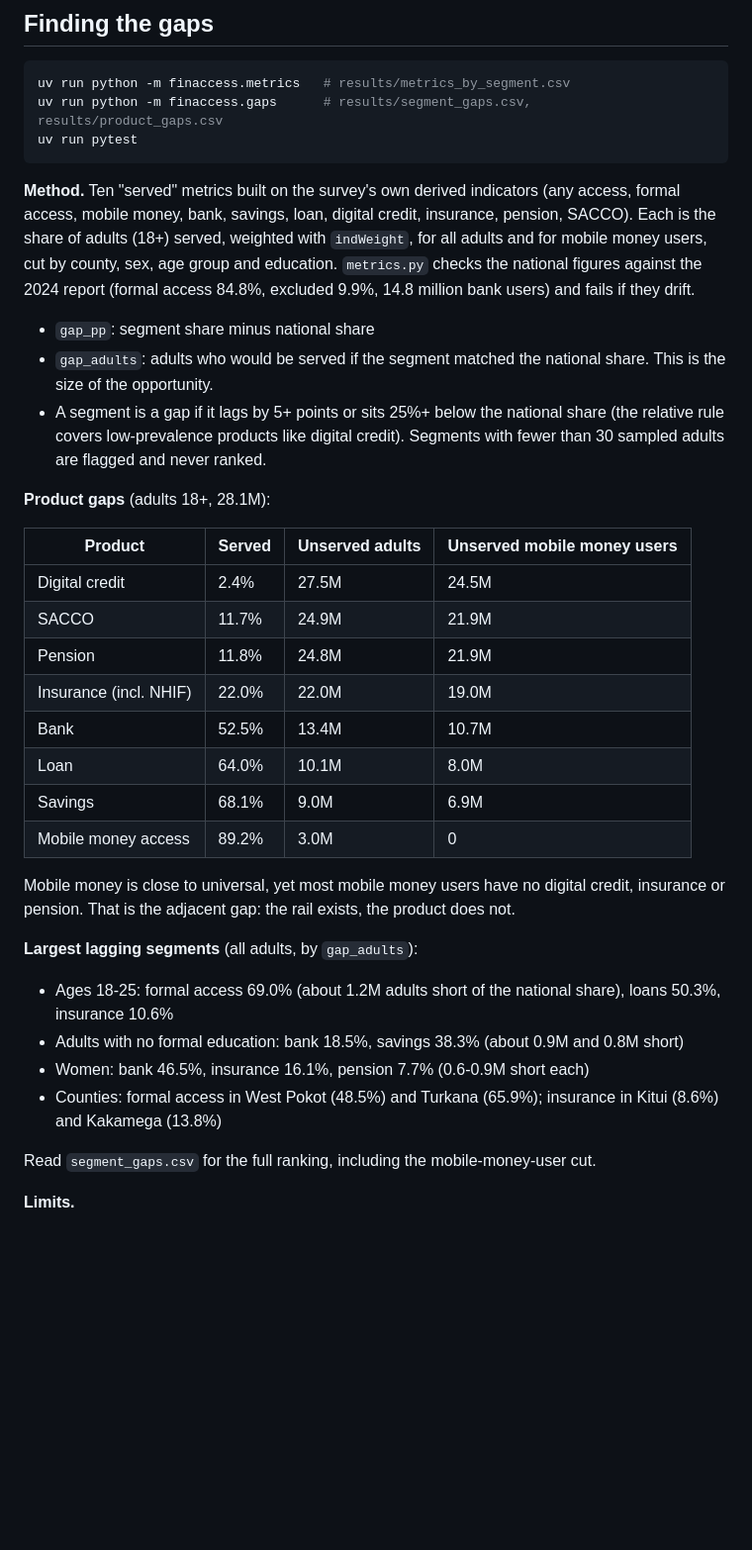
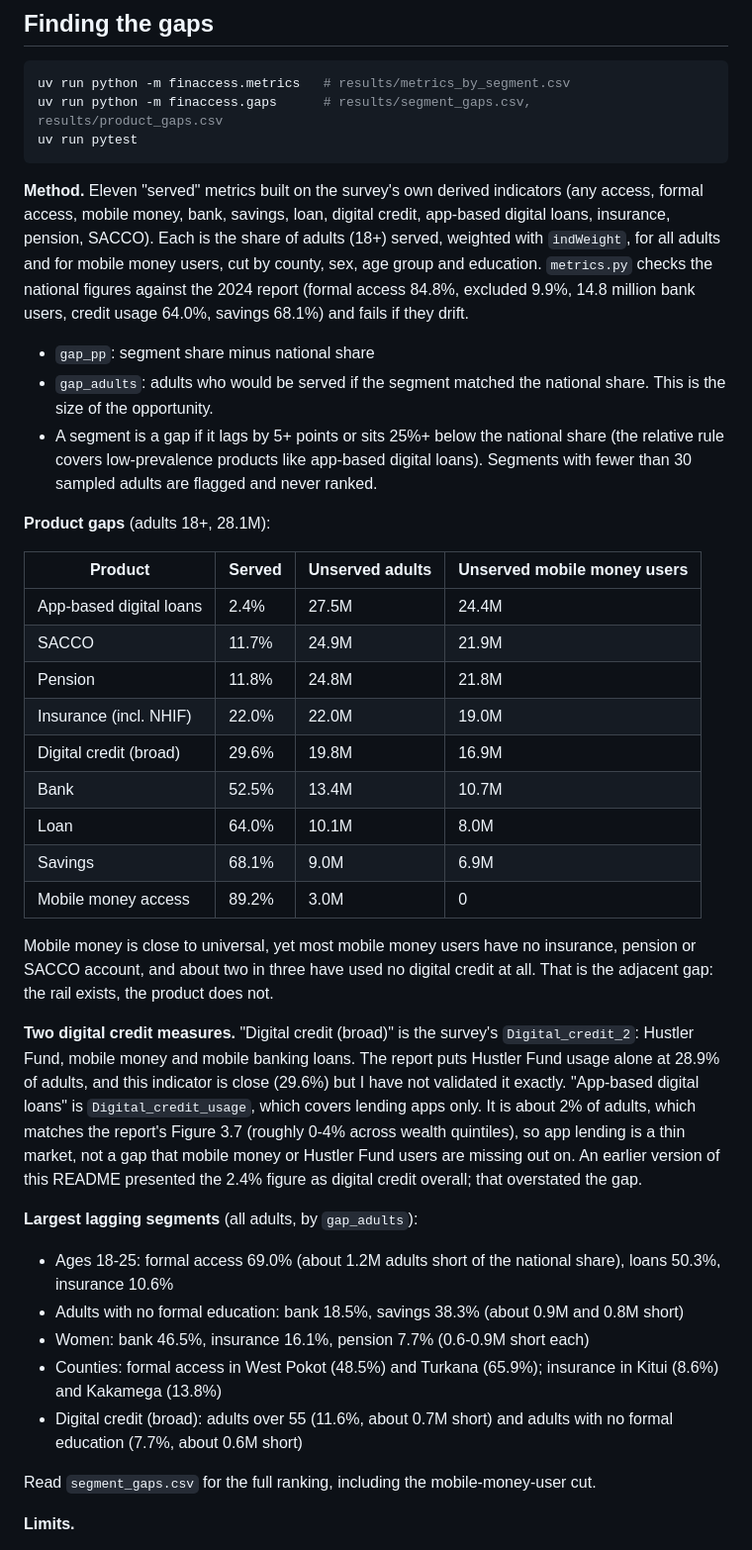
Before and after one commit to kraigochieng/finaccess, a Markdown page: README.md, the part around the change. Shown at 99% size. Drawn GitHub-style; blank space fills up the shorter version.

Commit message:
docs: correct the digital credit figures and explain the two measures
The 2.4% figure is app-based lenders only; broad digital credit is 29.6%.

Refs #18

````diff
--- a/README.md
+++ b/README.md
@@ -33,26 +33,29 @@ uv run python -m finaccess.gaps      # results/segment_gaps.csv, results/product
 uv run pytest
 ```
 
-**Method.** Ten "served" metrics built on the survey's own derived indicators (any access, formal access, mobile money, bank, savings, loan, digital credit, insurance, pension, SACCO). Each is the share of adults (18+) served, weighted with `indWeight`, for all adults and for mobile money users, cut by county, sex, age group and education. `metrics.py` checks the national figures against the 2024 report (formal access 84.8%, excluded 9.9%, 14.8 million bank users) and fails if they drift.
+**Method.** Eleven "served" metrics built on the survey's own derived indicators (any access, formal access, mobile money, bank, savings, loan, digital credit, app-based digital loans, insurance, pension, SACCO). Each is the share of adults (18+) served, weighted with `indWeight`, for all adults and for mobile money users, cut by county, sex, age group and education. `metrics.py` checks the national figures against the 2024 report (formal access 84.8%, excluded 9.9%, 14.8 million bank users, credit usage 64.0%, savings 68.1%) and fails if they drift.
 
 - `gap_pp`: segment share minus national share
 - `gap_adults`: adults who would be served if the segment matched the national share. This is the size of the opportunity.
-- A segment is a gap if it lags by 5+ points or sits 25%+ below the national share (the relative rule covers low-prevalence products like digital credit). Segments with fewer than 30 sampled adults are flagged and never ranked.
+- A segment is a gap if it lags by 5+ points or sits 25%+ below the national share (the relative rule covers low-prevalence products like app-based digital loans). Segments with fewer than 30 sampled adults are flagged and never ranked.
 
 **Product gaps** (adults 18+, 28.1M):
 
 | Product | Served | Unserved adults | Unserved mobile money users |
 |---|---|---|---|
-| Digital credit | 2.4% | 27.5M | 24.5M |
+| App-based digital loans | 2.4% | 27.5M | 24.4M |
 | SACCO | 11.7% | 24.9M | 21.9M |
-| Pension | 11.8% | 24.8M | 21.9M |
+| Pension | 11.8% | 24.8M | 21.8M |
 | Insurance (incl. NHIF) | 22.0% | 22.0M | 19.0M |
+| Digital credit (broad) | 29.6% | 19.8M | 16.9M |
 | Bank | 52.5% | 13.4M | 10.7M |
 | Loan | 64.0% | 10.1M | 8.0M |
 | Savings | 68.1% | 9.0M | 6.9M |
 | Mobile money access | 89.2% | 3.0M | 0 |
 
-Mobile money is close to universal, yet most mobile money users have no digital credit, insurance or pension. That is the adjacent gap: the rail exists, the product does not.
+Mobile money is close to universal, yet most mobile money users have no insurance, pension or SACCO account, and about two in three have used no digital credit at all. That is the adjacent gap: the rail exists, the product does not.
+
+**Two digital credit measures.** "Digital credit (broad)" is the survey's `Digital_credit_2`: Hustler Fund, mobile money and mobile banking loans. The report puts Hustler Fund usage alone at 28.9% of adults, and this indicator is close (29.6%) but I have not validated it exactly. "App-based digital loans" is `Digital_credit_usage`, which covers lending apps only. It is about 2% of adults, which matches the report's Figure 3.7 (roughly 0-4% across wealth quintiles), so app lending is a thin market, not a gap that mobile money or Hustler Fund users are missing out on. An earlier version of this README presented the 2.4% figure as digital credit overall; that overstated the gap.
 
 **Largest lagging segments** (all adults, by `gap_adults`):
 
@@ -60,6 +63,7 @@ Mobile money is close to universal, yet most mobile money users have no digital
 - Adults with no formal education: bank 18.5%, savings 38.3% (about 0.9M and 0.8M short)
 - Women: bank 46.5%, insurance 16.1%, pension 7.7% (0.6-0.9M short each)
 - Counties: formal access in West Pokot (48.5%) and Turkana (65.9%); insurance in Kitui (8.6%) and Kakamega (13.8%)
+- Digital credit (broad): adults over 55 (11.6%, about 0.7M short) and adults with no formal education (7.7%, about 0.6M short)
 
 Read `segment_gaps.csv` for the full ranking, including the mobile-money-user cut.
 
````
